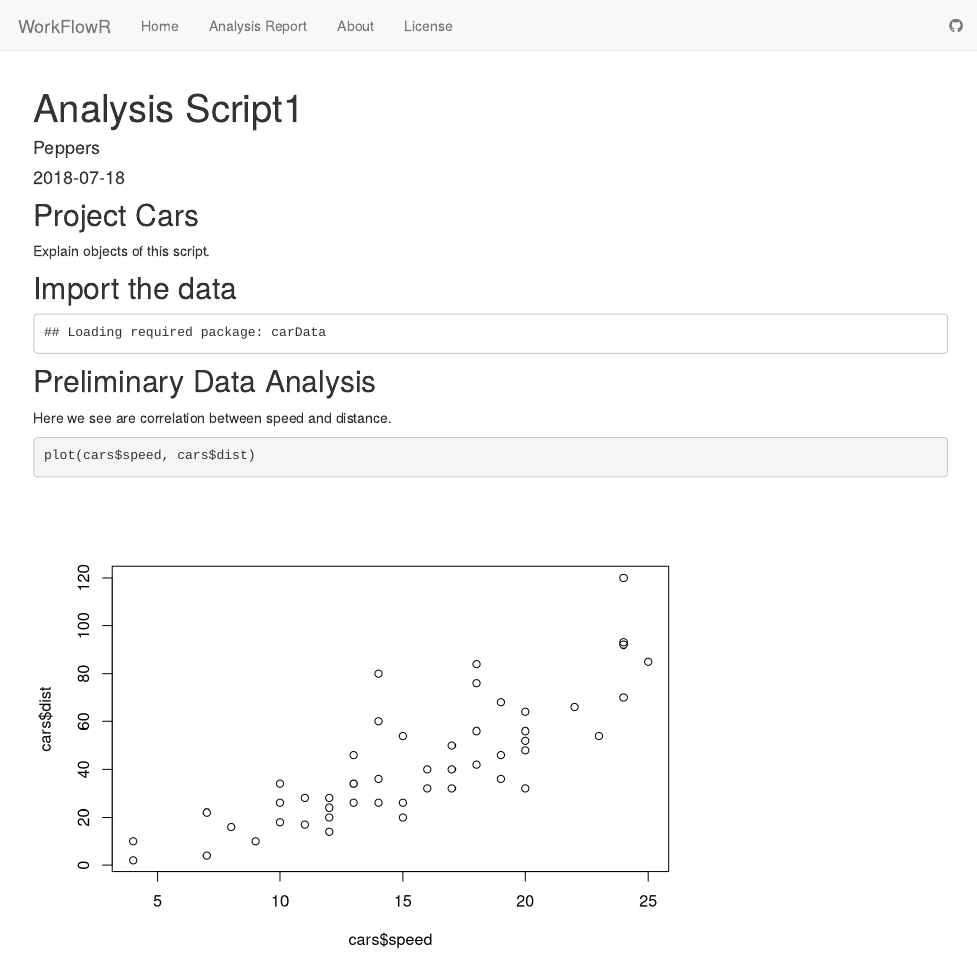
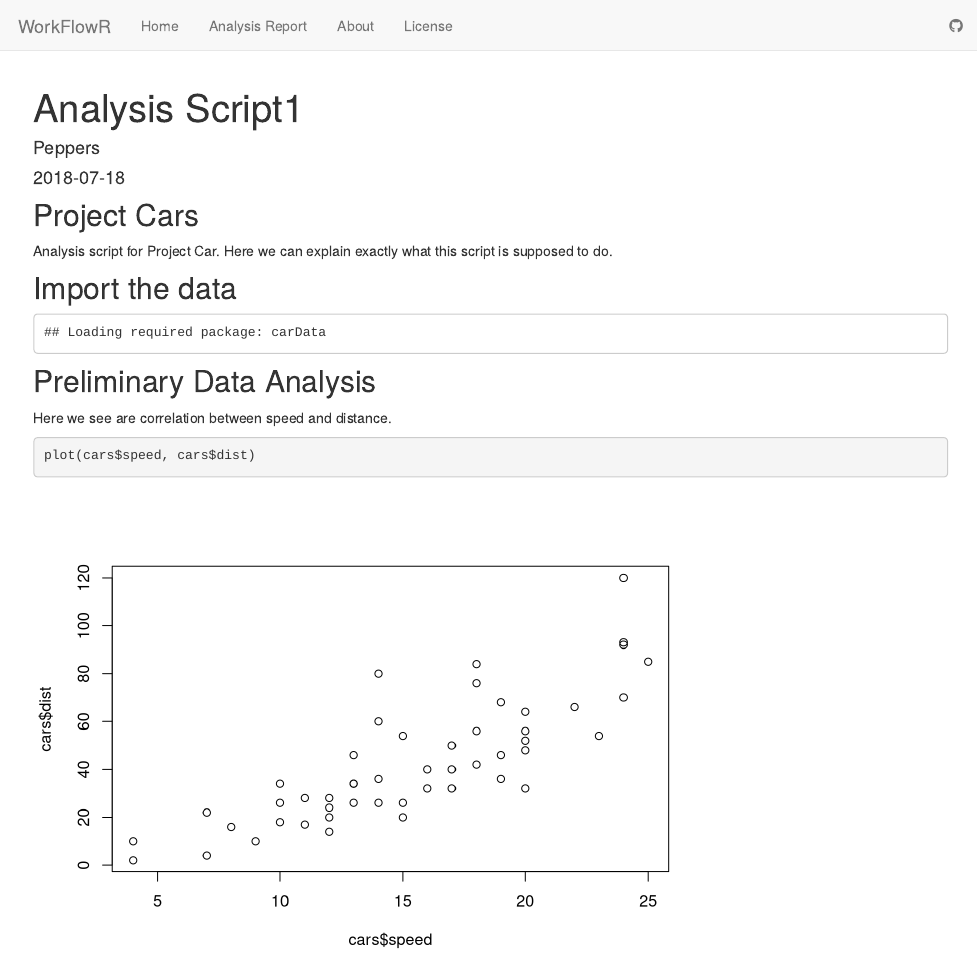
Before and after one commit to juliusPeppers/PepperFlow, an R Markdown document (analysis/main-result.Rmd): the page in a window 1100 px wide, from its top. Rendered offline with R 4.5, knitr and Pandoc, with nearby package versions; drawn as R Markdown's standard HTML page in place of the format the file asks for.

Commit message:
wflow_publish(c("analysis/main-result.Rmd"))

```diff
--- a/analysis/main-result.Rmd
+++ b/analysis/main-result.Rmd
@@ -5,7 +5,7 @@ date: "2018-07-18"
 output: workflowr::wflow_html
 ---
 ## Project Cars
-Explain objects of this script.
+Analysis script for Project Car. Here we can explain exactly what this script is supposed to do.
 
 
 ## Import the data
```
